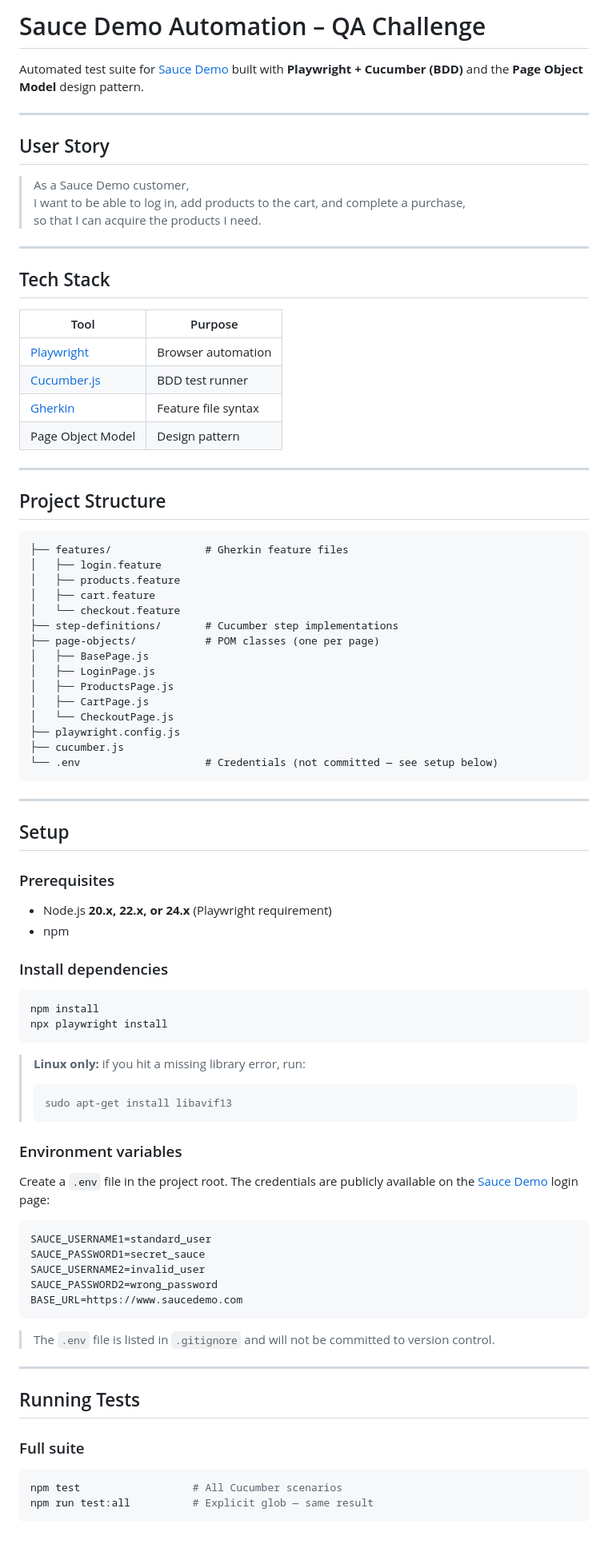
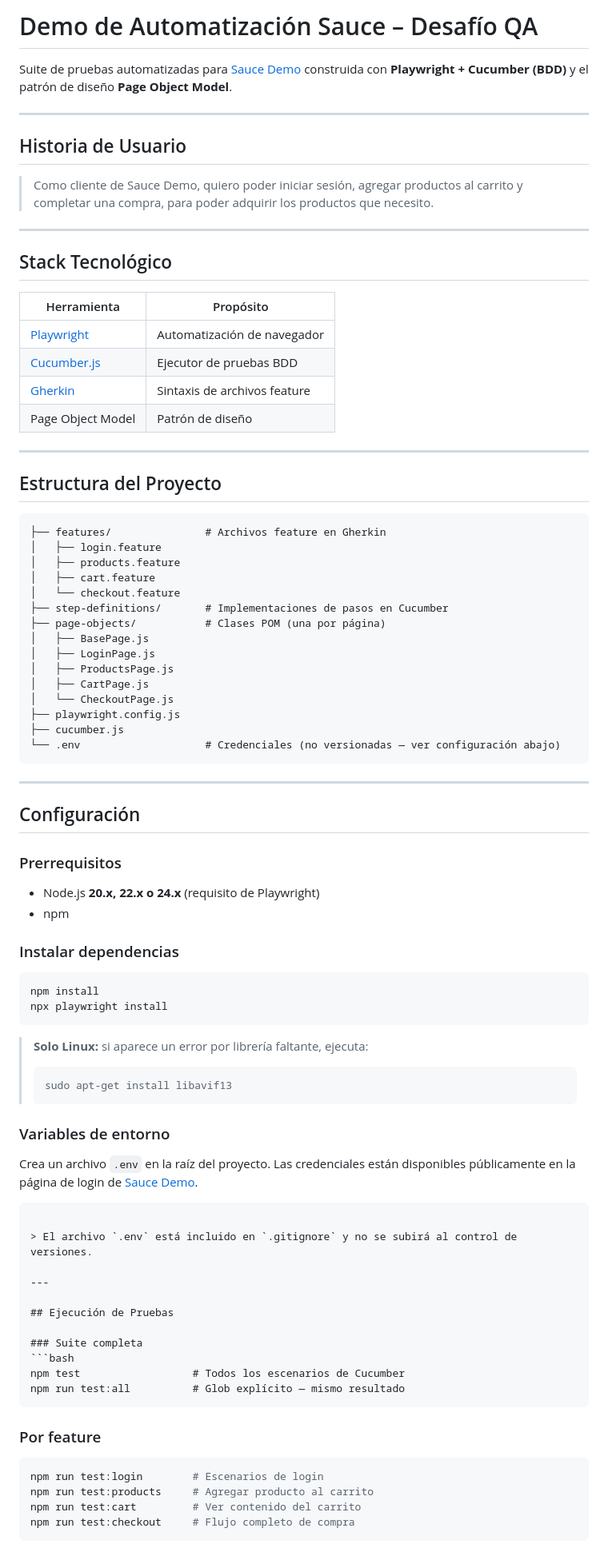
Before and after one commit to GBressler/sauce-demo-automation, a Markdown page: README.md, the part around one of its changes. Shown at 80% size. GitHub-like rendering.

`````diff
--- a/README.md
+++ b/README.md
@@ -1,37 +1,38 @@
-# Sauce Demo Automation – QA Challenge
+# Demo de Automatización Sauce – Desafío QA
 
-Automated test suite for [Sauce Demo](https://www.saucedemo.com/) built with **Playwright + Cucumber (BDD)** and the **Page Object Model** design pattern.
+Suite de pruebas automatizadas para [Sauce Demo](https://www.saucedemo.com/) construida con **Playwright + Cucumber (BDD)** y el patrón de diseño **Page Object Model**.
 
 ---
 
-## User Story
+## Historia de Usuario
 
-> As a Sauce Demo customer,
-> I want to be able to log in, add products to the cart, and complete a purchase,
-> so that I can acquire the products I need.
+> Como cliente de Sauce Demo,
+> quiero poder iniciar sesión, agregar productos al carrito y completar una compra,
+> para poder adquirir los productos que necesito.
 
 ---
 
-## Tech Stack
+## Stack Tecnológico
 
-| Tool | Purpose |
-|---|---|
-| [Playwright](https://playwright.dev/) | Browser automation |
-| [Cucumber.js](https://cucumber.io/) | BDD test runner |
-| [Gherkin](https://cucumber.io/docs/gherkin/) | Feature file syntax |
-| Page Object Model | Design pattern |
+| Herramienta                                  | Propósito                    |
+| -------------------------------------------- | ---------------------------- |
+| [Playwright](https://playwright.dev/)        | Automatización de navegador  |
+| [Cucumber.js](https://cucumber.io/)          | Ejecutor de pruebas BDD      |
+| [Gherkin](https://cucumber.io/docs/gherkin/) | Sintaxis de archivos feature |
+| Page Object Model                            | Patrón de diseño             |
 
 ---
 
-## Project Structure
+## Estructura del Proyecto
+
 ```
-├── features/               # Gherkin feature files
+├── features/               # Archivos feature en Gherkin
 │   ├── login.feature
 │   ├── products.feature
 │   ├── cart.feature
 │   └── checkout.feature
-├── step-definitions/       # Cucumber step implementations
-├── page-objects/           # POM classes (one per page)
+├── step-definitions/       # Implementaciones de pasos en Cucumber
+├── page-objects/           # Clases POM (una por página)
 │   ├── BasePage.js
 │   ├── LoginPage.js
 │   ├── ProductsPage.js
@@ -39,49 +40,55 @@ Automated test suite for [Sauce Demo](https://www.saucedemo.com/) built with **P
 │   └── CheckoutPage.js
 ├── playwright.config.js
 ├── cucumber.js
-└── .env                    # Credentials (not committed — see setup below)
+└── .env                    # Credenciales (no versionadas — ver configuración abajo)
 ```
 
 ---
 
-## Setup
+## Configuración
 
-### Prerequisites
+### Prerrequisitos
 
-- Node.js **20.x, 22.x, or 24.x** (Playwright requirement)
-- npm
+* Node.js **20.x, 22.x o 24.x** (requisito de Playwright)
+* npm
 
-### Install dependencies
+### Instalar dependencias
+
 ```bash
 npm install
 npx playwright install
 ```
 
-> **Linux only:** if you hit a missing library error, run:
+> **Solo Linux:** si aparece un error por librería faltante, ejecuta:
+>
 > ```bash
 > sudo apt-get install libavif13
 > ```
 
-### Environment variables
+### Variables de entorno
 
-Create a `.env` file in the project root. The credentials are publicly available on the [Sauce Demo](https://www.saucedemo.com/) login page:
-```env
-SAUCE_USERNAME1=standard_user
-SAUCE_PASSWORD1=secret_sauce
-SAUCE_USERNAME2=invalid_user
-SAUCE_PASSWORD2=wrong_password
-BASE_URL=https://www.saucedemo.com
-```
+Crea un archivo `.env` en la raíz del proyecto. Las credenciales están disponibles públicamente en la página de login de [Sauce Demo](https://www.saucedemo.com/).
 
-> The `.env` file is listed in `.gitignore` and will not be committed to version control.
+````
+
+> El archivo `.env` está incluido en `.gitignore` y no se subirá al control de versiones.
 
 ---
 
-## Running Tests
+## Ejecución de Pruebas
 
-### Full suite
+### Suite completa
 ```bash
-npm test                  # All Cucumber scenarios
-npm run test:all          # Explicit glob — same result
+npm test                  # Todos los escenarios de Cucumber
+npm run test:all          # Glob explícito — mismo resultado
+````
+
+### Por feature
+
+```bash
+npm run test:login        # Escenarios de login
+npm run test:products     # Agregar producto al carrito
+npm run test:cart         # Ver contenido del carrito
+npm run test:checkout     # Flujo completo de compra
 ```
 
`````
Also changed, not shown: other parts of README.md (+39 -37 lines).
